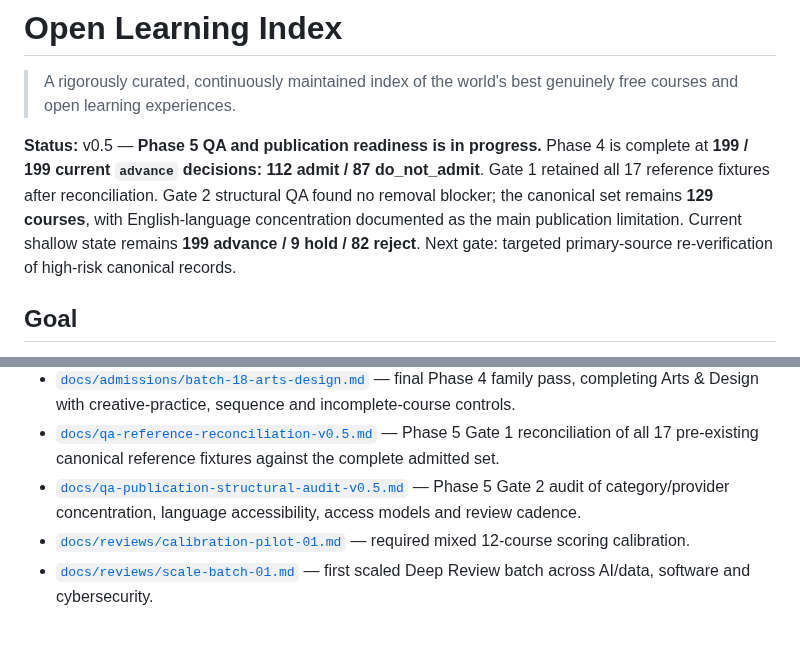
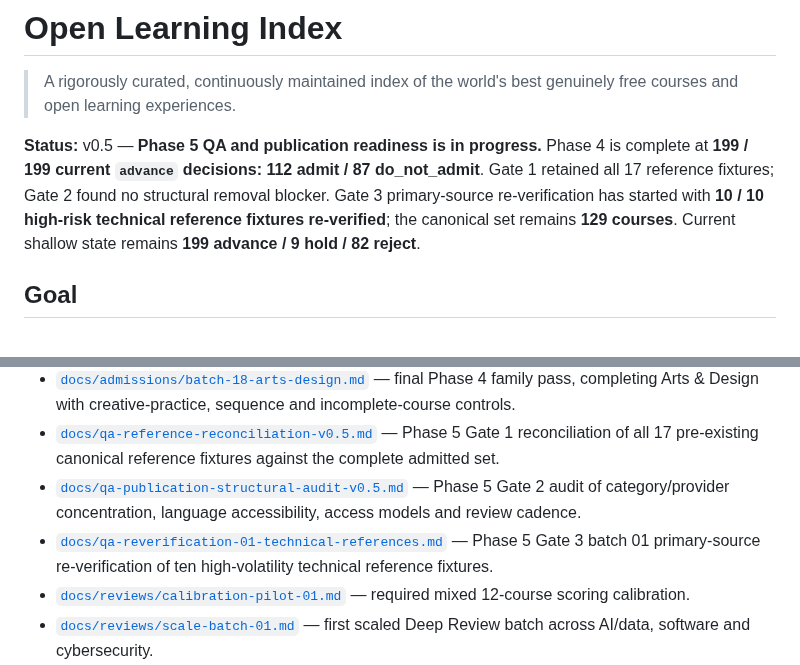
Before and after one commit to Blackspirits/open-learning-index, a Markdown page: README.md, 2 parts joined by grey strips. GitHub-like rendering; blank space fills up the shorter version.

Commit message:
docs: update Phase 5 re-verification progress

```diff
--- a/README.md
+++ b/README.md
@@ -2,7 +2,7 @@
 
 > A rigorously curated, continuously maintained index of the world's best genuinely free courses and open learning experiences.
 
-**Status:** v0.5 — **Phase 5 QA and publication readiness is in progress.** Phase 4 is complete at **199 / 199 current `advance` decisions: 112 admit / 87 do_not_admit**. Gate 1 retained all 17 reference fixtures after reconciliation. Gate 2 structural QA found no removal blocker; the canonical set remains **129 courses**, with English-language concentration documented as the main publication limitation. Current shallow state remains **199 advance / 9 hold / 82 reject**. Next gate: targeted primary-source re-verification of high-risk canonical records.
+**Status:** v0.5 — **Phase 5 QA and publication readiness is in progress.** Phase 4 is complete at **199 / 199 current `advance` decisions: 112 admit / 87 do_not_admit**. Gate 1 retained all 17 reference fixtures; Gate 2 found no structural removal blocker. Gate 3 primary-source re-verification has started with **10 / 10 high-risk technical reference fixtures re-verified**; the canonical set remains **129 courses**. Current shallow state remains **199 advance / 9 hold / 82 reject**.
 
 ## Goal
 
@@ -40,6 +40,7 @@ The project separates **absolute quality** from **recommendation**, records exac
 - [`docs/admissions/batch-18-arts-design.md`](docs/admissions/batch-18-arts-design.md) — final Phase 4 family pass, completing Arts & Design with creative-practice, sequence and incomplete-course controls.
 - [`docs/qa-reference-reconciliation-v0.5.md`](docs/qa-reference-reconciliation-v0.5.md) — Phase 5 Gate 1 reconciliation of all 17 pre-existing canonical reference fixtures against the complete admitted set.
 - [`docs/qa-publication-structural-audit-v0.5.md`](docs/qa-publication-structural-audit-v0.5.md) — Phase 5 Gate 2 audit of category/provider concentration, language accessibility, access models and review cadence.
+- [`docs/qa-reverification-01-technical-references.md`](docs/qa-reverification-01-technical-references.md) — Phase 5 Gate 3 batch 01 primary-source re-verification of ten high-volatility technical reference fixtures.
 - [`docs/reviews/calibration-pilot-01.md`](docs/reviews/calibration-pilot-01.md) — required mixed 12-course scoring calibration.
 - [`docs/reviews/scale-batch-01.md`](docs/reviews/scale-batch-01.md) — first scaled Deep Review batch across AI/data, software and cybersecurity.
 - [`docs/reviews/scale-batch-02.md`](docs/reviews/scale-batch-02.md) — second scaled Deep Review batch closing major volatile-tech comparison families.
```
